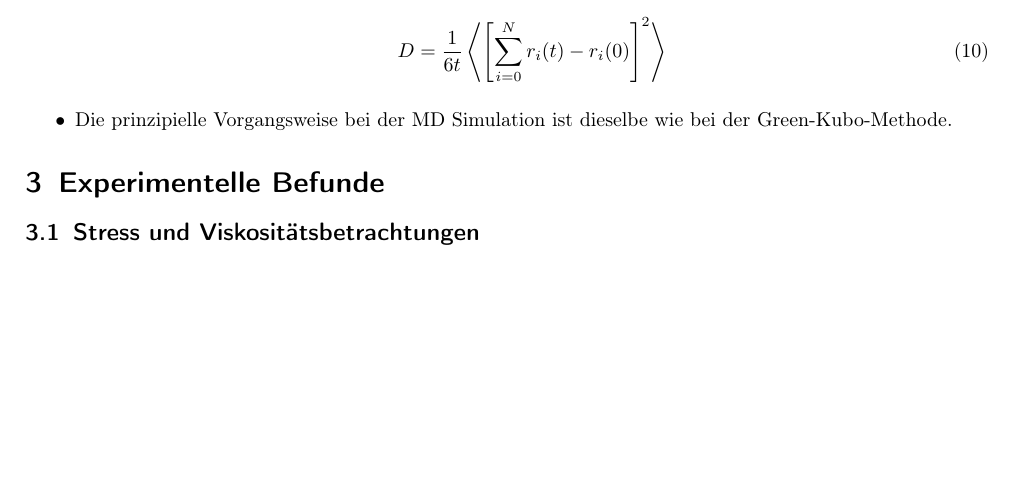
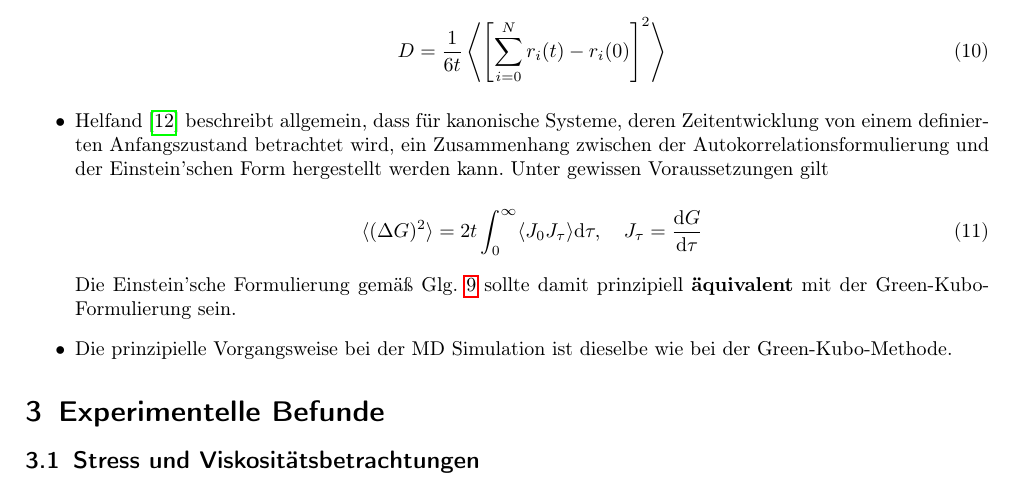
Before and after one commit to AlexanderToifl/RIV, a LaTeX document (doc/viscosity_summary.tex): part of page 4 of 4 before the commit and part of page 4 of 5 after it, cut so that both start at the same text, the shorter picture padded with empty space. Compiled offline with pdfLaTeX.

Commit message:
Additional comment to Einstein formulation

```diff
--- a/doc/viscosity_summary.tex
+++ b/doc/viscosity_summary.tex
@@ -248,6 +248,15 @@ Viskosität wird über Fluktuationen der \textbf{Nebendiagonalelemente des Spann
 				\begin{equation}
 					D = \frac{1}{6t} \left\langle \left[ \sum_{i=0}^N r_i(t) - r_i(0) \right]^2 \right\rangle
 				\end{equation}
+
+			\item Helfand \cite{Helfand1960} beschreibt allgemein, dass für kanonische Systeme, deren Zeitentwicklung von einem definierten Anfangszustand betrachtet wird, ein Zusammenhang zwischen der Autokorrelationsformulierung und der Einstein'schen Form hergestellt werden kann. Unter gewissen Voraussetzungen gilt
+
+				\begin{equation}
+					\langle (\Delta G)^2 \rangle = 2 t \int_0^\infty \langle J_0 J_\tau \rangle \mathrm{d} \tau,\quad J_\tau = \frac{ \mathrm{d} G }{\mathrm{d} \tau}
+				\end{equation}
+
+				Die Einstein'sche Formulierung gemäß \refeqn{eqn:Kirova} sollte damit prinzipiell \textbf{äquivalent} mit der Green-Kubo-Formulierung sein.
+
 
 			 \item Die prinzipielle Vorgangsweise bei der MD Simulation ist dieselbe wie bei der Green-Kubo-Methode.
 		\end{itemize}
```
Also changed, not shown: doc/viscosity_summary.tex (2 more changed lines).
